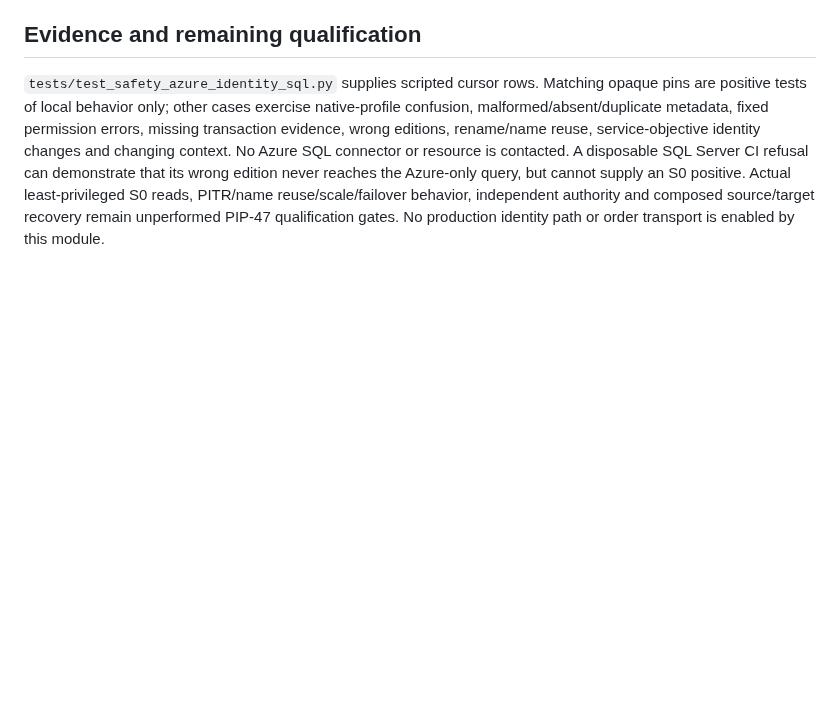
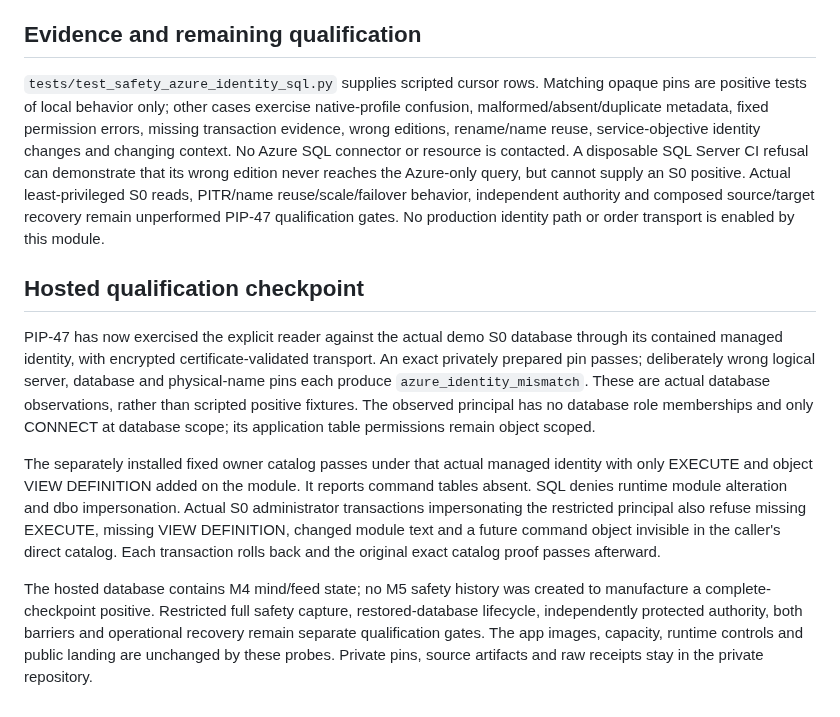
Before and after one commit to henrique-meyer/pipmind, a Markdown page: docs/safety-azure-identity.md, the part around the change. Rendered like a GitHub page; blank space fills up the shorter version.

Commit message:
PIP-47 record actual S0 identity and restricted catalog proof

```diff
--- a/docs/safety-azure-identity.md
+++ b/docs/safety-azure-identity.md
@@ -105,3 +105,28 @@ positive. Actual least-privileged S0 reads, PITR/name reuse/scale/failover behav
 independent authority and composed source/target recovery remain unperformed
 PIP-47 qualification gates. No production identity path or order transport is
 enabled by this module.
+
+## Hosted qualification checkpoint
+
+PIP-47 has now exercised the explicit reader against the actual demo S0 database
+through its contained managed identity, with encrypted certificate-validated
+transport. An exact privately prepared pin passes; deliberately wrong logical
+server, database and physical-name pins each produce `azure_identity_mismatch`.
+These are actual database observations, rather than scripted positive fixtures.
+The observed principal has no database role memberships and only CONNECT at
+database scope; its application table permissions remain object scoped.
+
+The separately installed fixed owner catalog passes under that actual managed
+identity with only EXECUTE and object VIEW DEFINITION added on the module. It
+reports command tables absent. SQL denies runtime module alteration and dbo
+impersonation. Actual S0 administrator transactions impersonating the restricted
+principal also refuse missing EXECUTE, missing VIEW DEFINITION, changed module
+text and a future command object invisible in the caller's direct catalog. Each
+transaction rolls back and the original exact catalog proof passes afterward.
+
+The hosted database contains M4 mind/feed state; no M5 safety history was created
+to manufacture a complete-checkpoint positive. Restricted full safety capture,
+restored-database lifecycle, independently protected authority, both barriers and
+operational recovery remain separate qualification gates. The app images,
+capacity, runtime controls and public landing are unchanged by these probes.
+Private pins, source artifacts and raw receipts stay in the private repository.
```
Also changed, not shown: docs/plan.md (+7 -0 lines).
